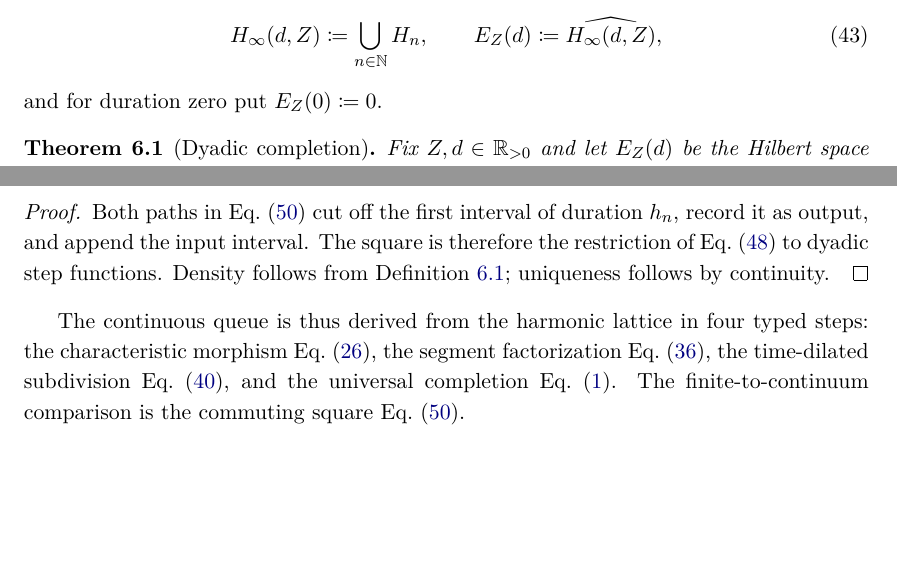
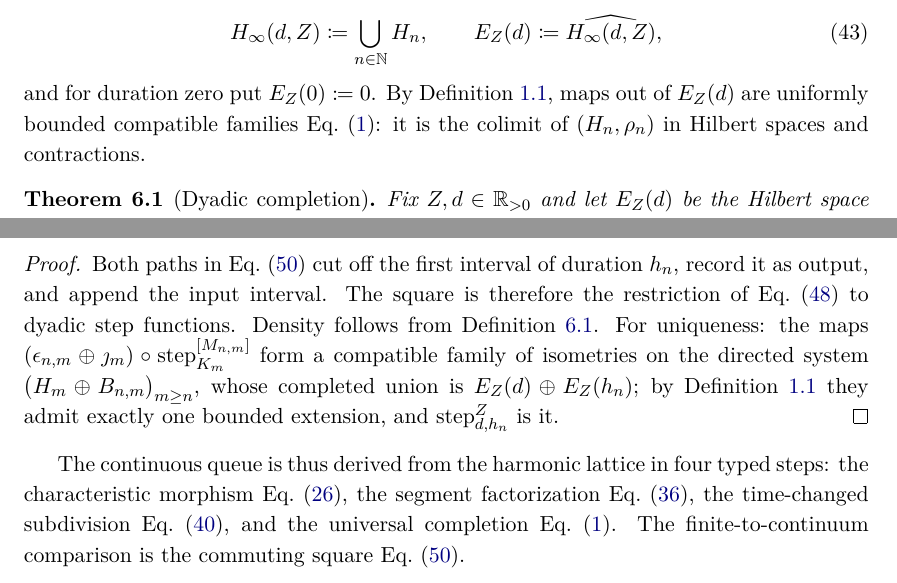
Before and after one commit to dspivak/dynamic-algebra-potentials, a LaTeX book (notes/divisible_strings.tex): two parts of pages 29 and 31 of 36, joined at a grey line, cut so that both start at the same text, the shorter picture padded with empty space. Compiled offline with pdfLaTeX.

Commit message:
divisible_strings Phase 4: completion runs on the background engines
EZ(d) recorded as the contraction colimit of the dyadic queue tower;
uniqueness in thm.finite-completed-queue cited to the isometric-colimits
lemma; 'time-dilated' -> 'time-changed' in the four-step summary.

Co-Authored-By: Claude Fable 5 <noreply@anthropic.com>

```diff
--- a/notes/divisible_strings.tex
+++ b/notes/divisible_strings.tex
@@ -2498,7 +2498,10 @@ H_\infty(d,Z)
 \qquad
 \defineTerm{EZ}(d)\coloneqq\widehat{H_\infty(d,Z)},
 \end{equation}
-and for duration zero put $\EZ(0)\coloneqq0$.
+and for duration zero put $\EZ(0)\coloneqq0$.  By
+\cref{lem.isometric-colimits}, maps out of $\EZ(d)$ are uniformly
+bounded compatible families \cref{eq.completion-universal-property}: it
+is the colimit of $(H_n,\rho_n)$ in Hilbert spaces and contractions.
 
 \begin{theorem}[Dyadic completion]\label{thm.dyadic-completion}
 Fix $Z,d\in\R_{>0}$ and let $\EZ(d)$ be the Hilbert space
@@ -2703,14 +2706,19 @@ unitary extension of the compatible finite block steps.
 Both paths in \cref{eq.finite-completed-square} cut off the first interval
 of duration $h_n$, record it as output, and append the input interval.
 The square is therefore the restriction of
-\cref{eq.queue-delay-line-square} to dyadic step functions.  Density follows
-from \cref{thm.dyadic-completion}; uniqueness follows by continuity.
+\cref{eq.queue-delay-line-square} to dyadic step functions.  Density
+follows from \cref{thm.dyadic-completion}.  For uniqueness: the maps
+$(\epsilon_{n,m}\oplus\jmath_m)\circ\step_{K_m}^{[M_{n,m}]}$ form a
+compatible family of isometries on the directed system
+$\bigl(H_m\oplus B_{n,m}\bigr)_{m\geq n}$, whose completed union is
+$\EZ(d)\oplus\EZ(h_n)$; by \cref{lem.isometric-colimits} they admit
+exactly one bounded extension, and $\step^Z_{d,h_n}$ is it.
 \end{proof}
 
 The continuous queue is thus derived from the harmonic lattice in four
 typed steps: the characteristic morphism
 \cref{eq.characteristic-morphism-type}, the segment factorization
-\cref{eq.segment-factorization}, the time-dilated subdivision
+\cref{eq.segment-factorization}, the time-changed subdivision
 \cref{eq.queue-dyn-morphism}, and the universal completion
 \cref{eq.completion-universal-property}.  The finite-to-continuum comparison
 is the commuting square \cref{eq.finite-completed-square}.
```
